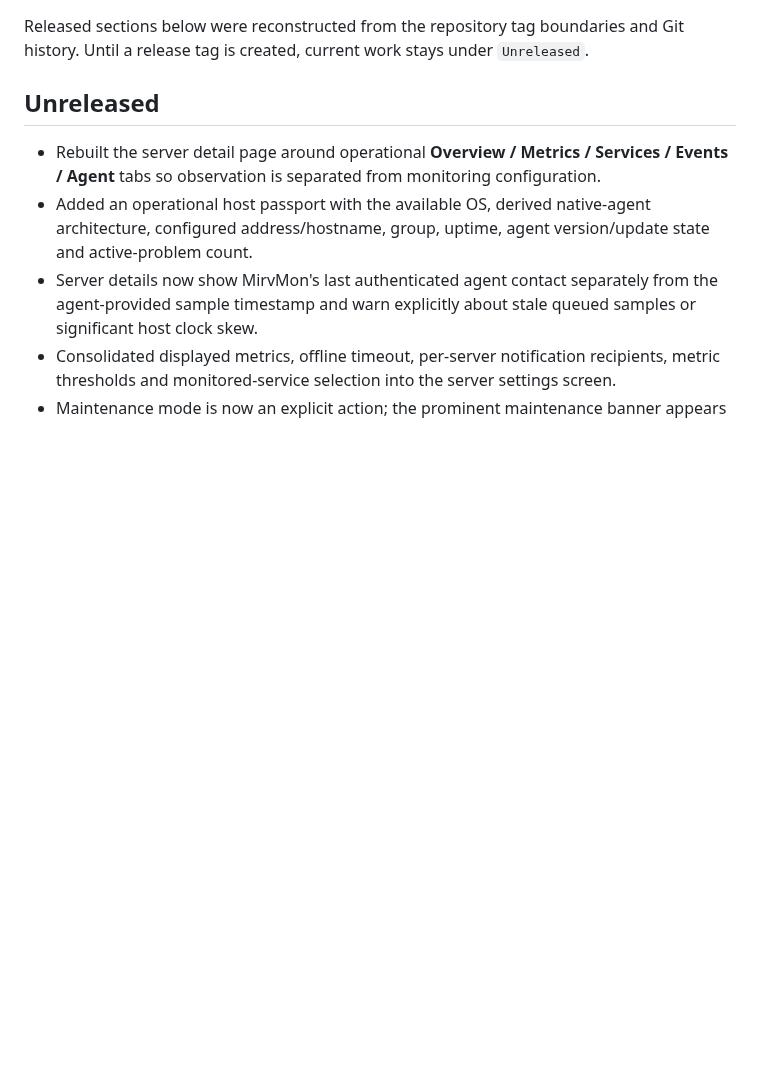
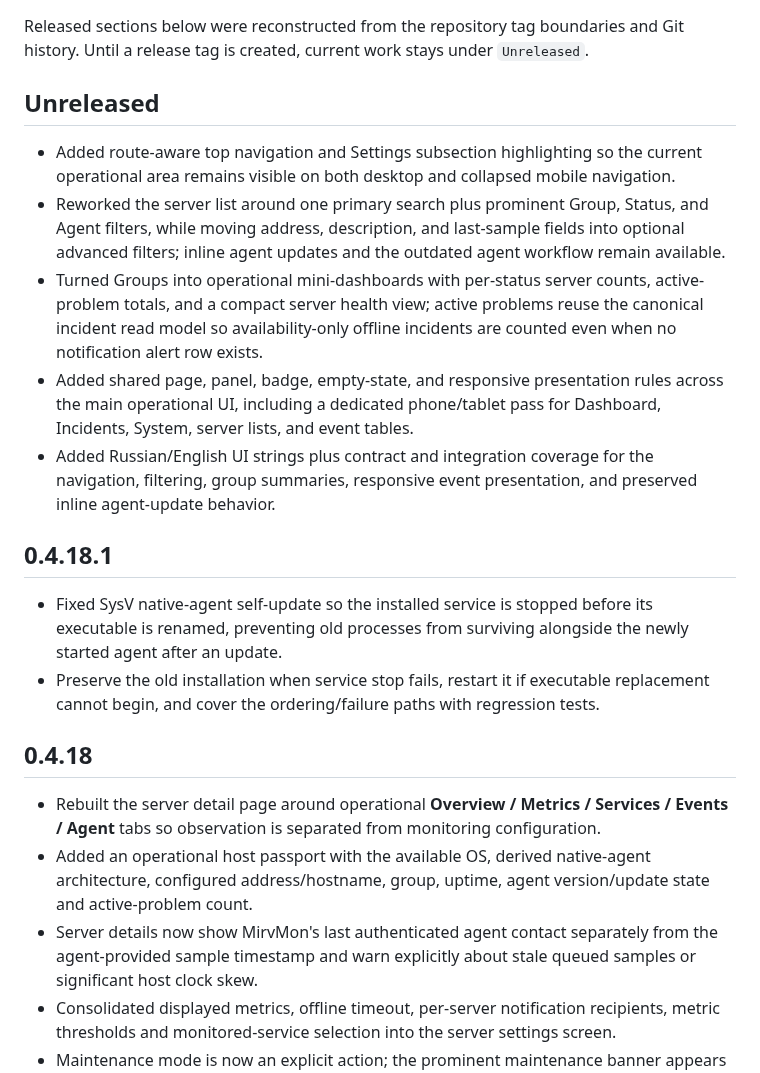
Before and after one commit to mirivlad/mirvmon, a Markdown page: CHANGELOG.md, the part around the change. Drawn GitHub-style; blank space fills up the shorter version.

Commit message:
docs: prepare changelog for v0.4.19

```diff
--- a/CHANGELOG.md
+++ b/CHANGELOG.md
@@ -5,6 +5,35 @@ Git history. Until a release tag is created, current work stays under
 `Unreleased`.
 
 ## Unreleased
+
+- Added route-aware top navigation and Settings subsection highlighting so the
+  current operational area remains visible on both desktop and collapsed mobile
+  navigation.
+- Reworked the server list around one primary search plus prominent Group,
+  Status, and Agent filters, while moving address, description, and last-sample
+  fields into optional advanced filters; inline agent updates and the outdated
+  agent workflow remain available.
+- Turned Groups into operational mini-dashboards with per-status server counts,
+  active-problem totals, and a compact server health view; active problems reuse
+  the canonical incident read model so availability-only offline incidents are
+  counted even when no notification alert row exists.
+- Added shared page, panel, badge, empty-state, and responsive presentation rules
+  across the main operational UI, including a dedicated phone/tablet pass for
+  Dashboard, Incidents, System, server lists, and event tables.
+- Added Russian/English UI strings plus contract and integration coverage for the
+  navigation, filtering, group summaries, responsive event presentation, and
+  preserved inline agent-update behavior.
+
+## 0.4.18.1
+
+- Fixed SysV native-agent self-update so the installed service is stopped before
+  its executable is renamed, preventing old processes from surviving alongside
+  the newly started agent after an update.
+- Preserve the old installation when service stop fails, restart it if executable
+  replacement cannot begin, and cover the ordering/failure paths with regression
+  tests.
+
+## 0.4.18
 
 - Rebuilt the server detail page around operational **Overview / Metrics /
   Services / Events / Agent** tabs so observation is separated from monitoring
```
